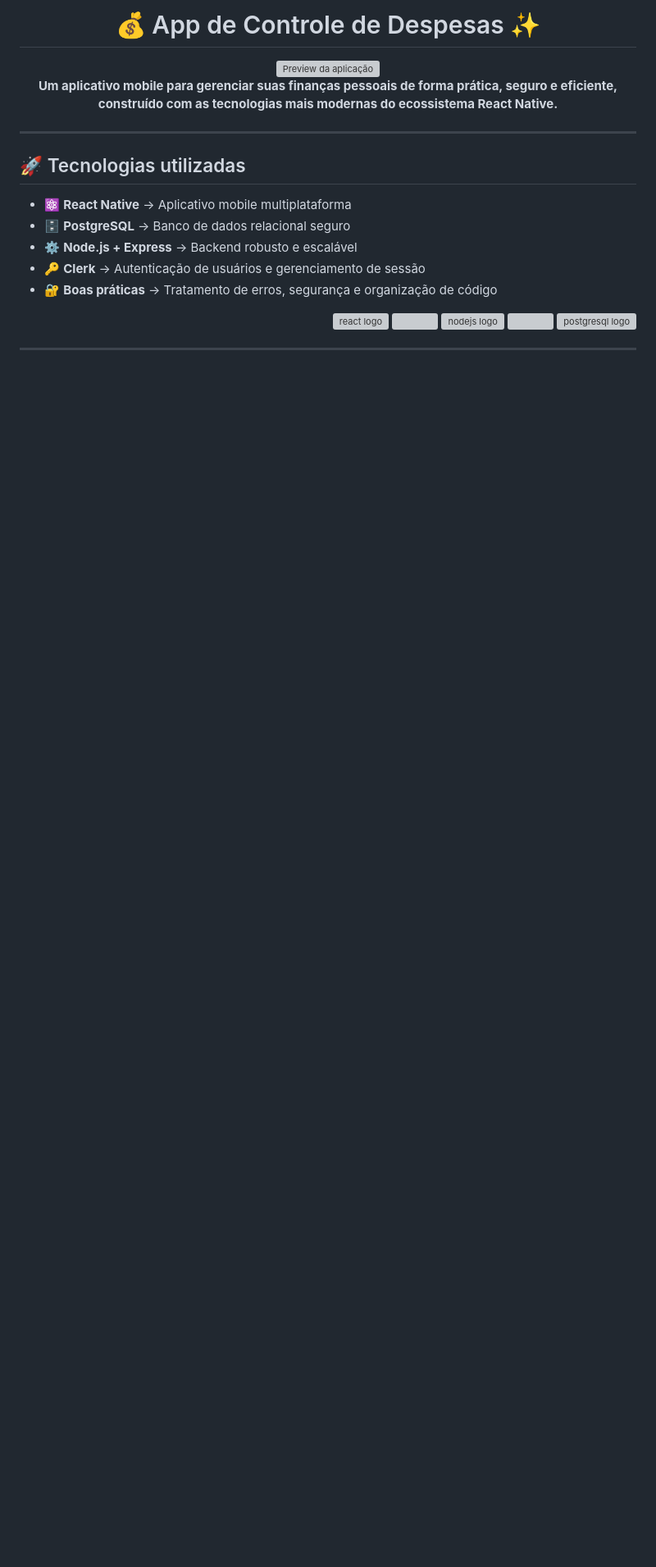
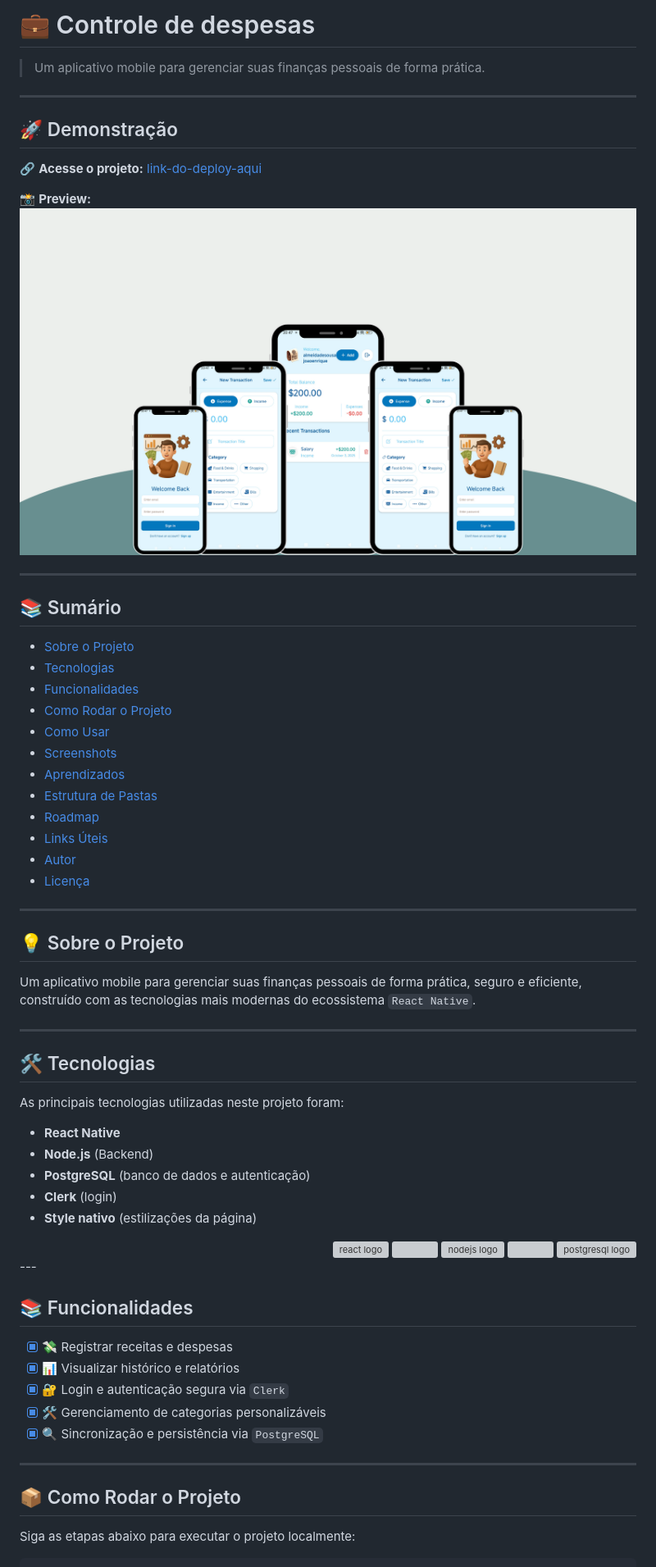
Before and after one commit to joao-enrique/react-native-carteira-app, a Markdown page: README.md, the part around the change printed below. Shown: that part at 82% size. Rendered like a GitHub page; pictures changed too: images/wallet.png (added); blank space fills up the shorter version; grey boxes are pictures that could not be loaded.

Commit message:
📝 Docs: New README file

```diff
--- a/README.md
+++ b/README.md
@@ -1,28 +1,63 @@
-<h1 align="center">💰 App de Controle de Despesas ✨</h1>
-
-<div align="center">
-    <a href="https://jedev1.itch.io/controle-de-despesas" target="_blank">
-        <img src="https://i.ibb.co/PvmND5Sk/CONFIRA-O-PROJETO-AQUI-1.png" alt="Preview da aplicação" />
-    </a>
-</div>
-
-<p align="center">
-  <b>Um aplicativo mobile para gerenciar suas finanças pessoais de forma prática, seguro e eficiente, construído com as tecnologias mais modernas do ecossistema React Native.</b>
-</p>
+# 💼 Controle de despesas
+> Um aplicativo mobile para gerenciar suas finanças pessoais de forma prática.
 
 ---
 
-## 🚀 Tecnologias utilizadas
+## 🚀 Demonstração
+🔗 **Acesse o projeto:** [link-do-deploy-aqui](https://jedev1.itch.io/controle-de-despesas)
 
-- ⚛️ **React Native** → Aplicativo mobile multiplataforma
-- 🗄 **PostgreSQL** → Banco de dados relacional seguro
-- ⚙️ **Node.js + Express** → Backend robusto e escalável
-- 🔑 **Clerk** → Autenticação de usuários e gerenciamento de sessão
-- 🔐 **Boas práticas** → Tratamento de erros, segurança e organização de código
+📸 **Preview:**
+![Screenshot do portfólio](./images/wallet.png)
+
+---
+
+## 📚 Sumário
+- [Sobre o Projeto](#-sobre-o-projeto)
+- [Tecnologias](#️-tecnologias)
+- [Funcionalidades](#-funcionalidades)
+- [Como Rodar o Projeto](#-como-rodar-o-projeto)
+- [Como Usar](#-como-usar)
+- [Screenshots](#️-screenshots)
+- [Aprendizados](#-aprendizados)
+- [Estrutura de Pastas](#-estrutura-de-pastas)
+- [Roadmap](#-roadmap)
+- [Links Úteis](#-links-úteis)
+- [Autor](#-autor)
+- [Licença](#-licença)
+
+---
+
+## 💡 Sobre o Projeto
+Um aplicativo mobile para gerenciar suas finanças pessoais de forma prática, seguro e eficiente, construído com as tecnologias mais modernas do ecossistema `React Native`.
+
+---
+
+## 🛠️ Tecnologias
+As principais tecnologias utilizadas neste projeto foram:
+
+- **React Native**
+- **Node.js** (Backend)
+- **PostgreSQL** (banco de dados e autenticação)
+- **Clerk** (login)
+- **Style nativo** (estilizações da página)
 
 <div align="right">
-  <img src="https://cdn.jsdelivr.net/gh/devicons/devicon/icons/react/react-original.svg" height="40" alt="react logo" />
+  <img src="https://cdn.jsdelivr.net/gh/devicons/devicon/icons/react/react-original.svg" height="40" alt="react logo"  />
   <img width="12" />
-  <img src="https://cdn.jsdelivr.net/gh/devicons/devicon/icons/nodejs/nodejs-original.svg" height="40" alt="nodejs logo" />
+  <img src="https://cdn.jsdelivr.net/gh/devicons/devicon/icons/nodejs/nodejs-original.svg" height="40" alt="nodejs logo"  />
   <img width="12" />
-  <img src="https://cdn.jsdelivr.net/gh/devicons/devicon/icons/postgresql/postgresql-original.svg" height="40" alt="postgresql logo" />
+  <img src="https://cdn.jsdelivr.net/gh/devicons/devicon/icons/postgresql/postgresql-original.svg" height="40" alt="postgresql logo"  />
+</div>
+---
+
+## 📚 Funcionalidades
+- [x] 💸 Registrar receitas e despesas
+- [x] 📊 Visualizar histórico e relatórios
+- [x] 🔐 Login e autenticação segura via `Clerk`
+- [x] 🛠 Gerenciamento de categorias personalizáveis
+- [x] 🔍 Sincronização e persistência via `PostgreSQL`
+---
+
+## 📦 Como Rodar o Projeto
+Siga as etapas abaixo para executar o projeto localmente:
+
```
Also changed, not shown: other parts of README.md (+101 -77 lines), button.png (deleted), images/preview-1.jpg (added), images/preview-2.jpg (added), images/preview-3.jpg (added), preview-for-project.png (deleted).
